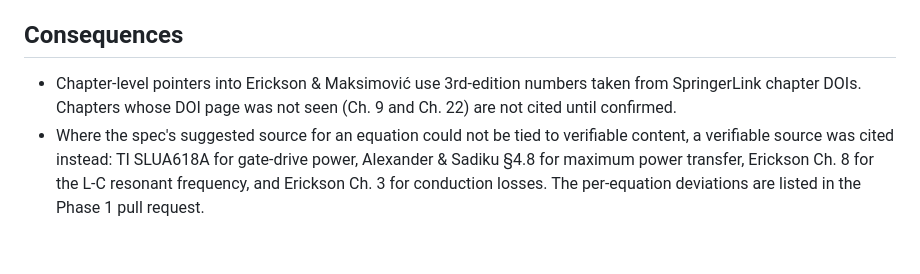
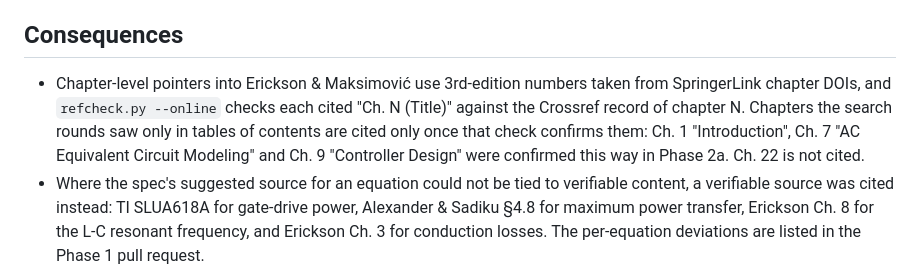
Before and after one commit to Denny-Hwang/switching_converter_study, a Markdown page: docs/ADR/0002-reference-verification.md, the part around the change. GitHub-like rendering; blank space fills up the shorter version.

Commit message:
ADR-0002: record the Crossref confirmation of Erickson Ch. 1, 7 and 9
The refs-online job on PR #3 matched the Crossref titles of chapters 1
(Introduction), 7 (AC Equivalent Circuit Modeling) and 9 (Controller
Design), which the two search rounds had seen only in tables of contents.

Co-Authored-By: Claude Opus 5.5 <noreply@anthropic.com>
Claude-Session: https://claude.ai/code/session_01SqohTTj4covQ6cFsJL9sW6

```diff
--- a/docs/ADR/0002-reference-verification.md
+++ b/docs/ADR/0002-reference-verification.md
@@ -66,8 +66,12 @@ at build time as well.
 ## Consequences
 
 - Chapter-level pointers into Erickson & Maksimović use 3rd-edition numbers
-  taken from SpringerLink chapter DOIs. Chapters whose DOI page was not seen
-  (Ch. 9 and Ch. 22) are not cited until confirmed.
+  taken from SpringerLink chapter DOIs, and `refcheck.py --online` checks each
+  cited "Ch. N (Title)" against the Crossref record of chapter N. Chapters the
+  search rounds saw only in tables of contents are cited only once that check
+  confirms them: Ch. 1 "Introduction", Ch. 7 "AC Equivalent Circuit Modeling"
+  and Ch. 9 "Controller Design" were confirmed this way in Phase 2a. Ch. 22 is
+  not cited.
 - Where the spec's suggested source for an equation could not be tied to
   verifiable content, a verifiable source was cited instead: TI SLUA618A for
   gate-drive power, Alexander & Sadiku §4.8 for maximum power transfer,
```
